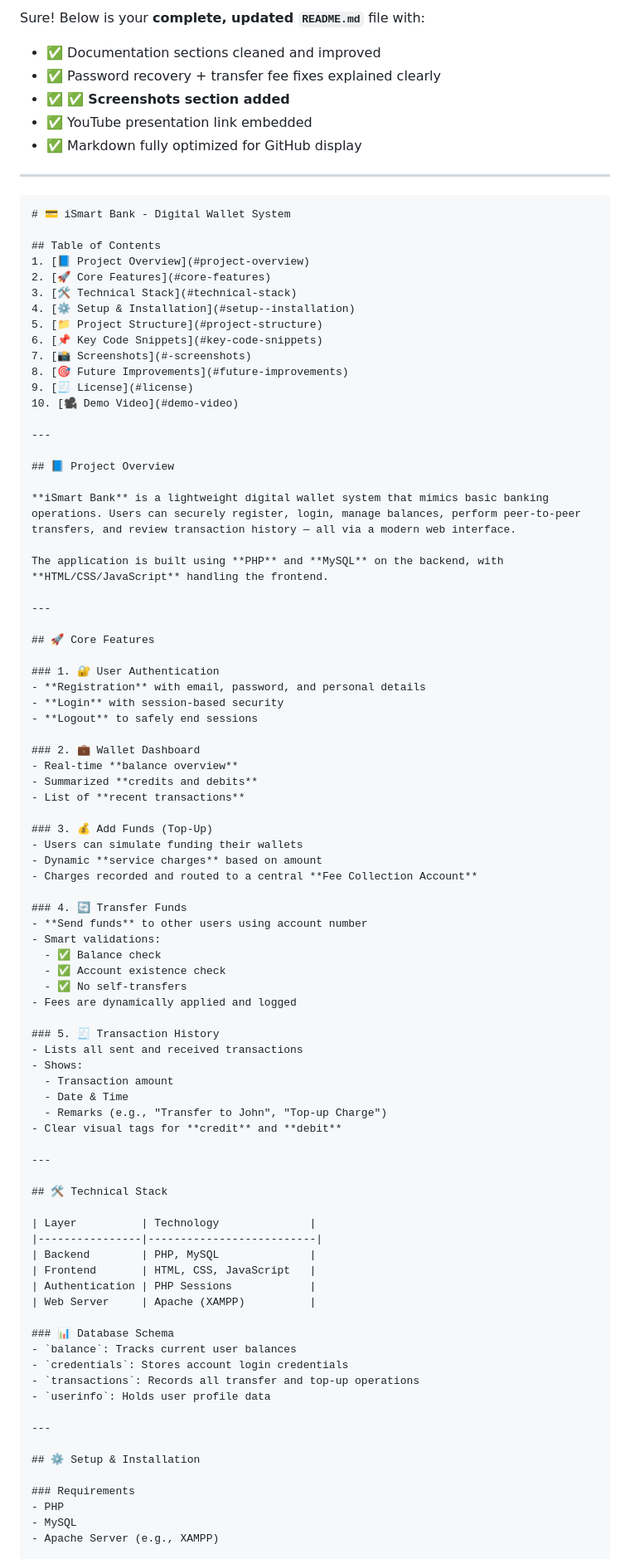
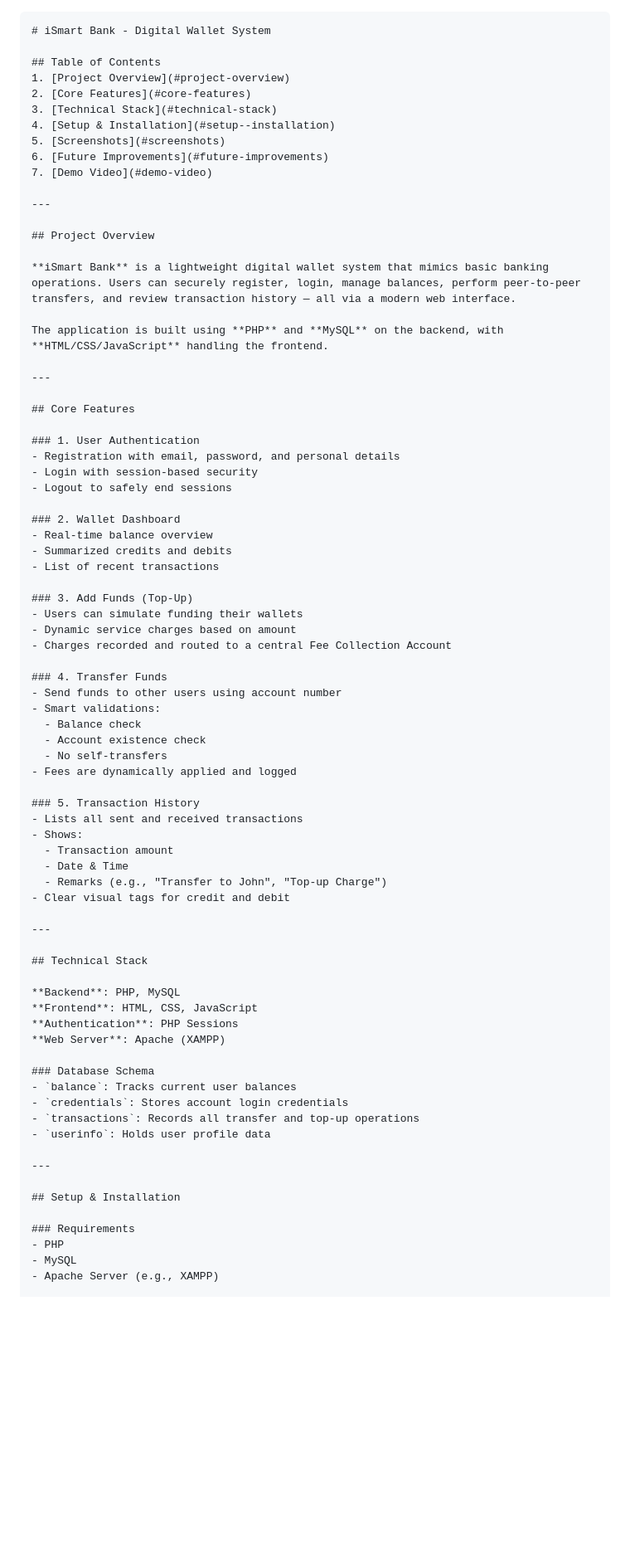
Before and after one commit to dkappiah/iSmart_Public, a Markdown page: README.md, the part around the change printed below. Shown: that part at 83% size. Drawn GitHub-style; blank space fills up the shorter version.

`````diff
--- a/README.md
+++ b/README.md
@@ -1,31 +1,19 @@
-Sure! Below is your **complete, updated `README.md`** file with:
 
-* ✅ Documentation sections cleaned and improved
-* ✅ Password recovery + transfer fee fixes explained clearly
-* ✅ ✅ **Screenshots section added**
-* ✅ YouTube presentation link embedded
-* ✅ Markdown fully optimized for GitHub display
+```markdown
+# iSmart Bank - Digital Wallet System
+
+## Table of Contents
+1. [Project Overview](#project-overview)
+2. [Core Features](#core-features)
+3. [Technical Stack](#technical-stack)
+4. [Setup & Installation](#setup--installation)
+5. [Screenshots](#screenshots)
+6. [Future Improvements](#future-improvements)
+7. [Demo Video](#demo-video)
 
 ---
 
-````markdown
-# 💳 iSmart Bank - Digital Wallet System
-
-## Table of Contents
-1. [📘 Project Overview](#project-overview)
-2. [🚀 Core Features](#core-features)
-3. [🛠️ Technical Stack](#technical-stack)
-4. [⚙️ Setup & Installation](#setup--installation)
-5. [📁 Project Structure](#project-structure)
-6. [📌 Key Code Snippets](#key-code-snippets)
-7. [📸 Screenshots](#-screenshots)
-8. [🎯 Future Improvements](#future-improvements)
-9. [🧾 License](#license)
-10. [🎥 Demo Video](#demo-video)
-
----
-
-## 📘 Project Overview
+## Project Overview
 
 **iSmart Bank** is a lightweight digital wallet system that mimics basic banking operations. Users can securely register, login, manage balances, perform peer-to-peer transfers, and review transaction history — all via a modern web interface.
 
@@ -33,51 +21,49 @@ The application is built using **PHP** and **MySQL** on the backend, with **HTML
 
 ---
 
-## 🚀 Core Features
+## Core Features
 
-### 1. 🔐 User Authentication
-- **Registration** with email, password, and personal details
-- **Login** with session-based security
-- **Logout** to safely end sessions
+### 1. User Authentication
+- Registration with email, password, and personal details
+- Login with session-based security
+- Logout to safely end sessions
 
-### 2. 💼 Wallet Dashboard
-- Real-time **balance overview**
-- Summarized **credits and debits**
-- List of **recent transactions**
+### 2. Wallet Dashboard
+- Real-time balance overview
+- Summarized credits and debits
+- List of recent transactions
 
-### 3. 💰 Add Funds (Top-Up)
+### 3. Add Funds (Top-Up)
 - Users can simulate funding their wallets
-- Dynamic **service charges** based on amount
-- Charges recorded and routed to a central **Fee Collection Account**
+- Dynamic service charges based on amount
+- Charges recorded and routed to a central Fee Collection Account
 
-### 4. 🔄 Transfer Funds
-- **Send funds** to other users using account number
+### 4. Transfer Funds
+- Send funds to other users using account number
 - Smart validations:
-  - ✅ Balance check
-  - ✅ Account existence check
-  - ✅ No self-transfers
+  - Balance check
+  - Account existence check
+  - No self-transfers
 - Fees are dynamically applied and logged
 
-### 5. 🧾 Transaction History
+### 5. Transaction History
 - Lists all sent and received transactions
 - Shows:
   - Transaction amount
   - Date & Time
   - Remarks (e.g., "Transfer to John", "Top-up Charge")
-- Clear visual tags for **credit** and **debit**
+- Clear visual tags for credit and debit
 
 ---
 
-## 🛠️ Technical Stack
+## Technical Stack
 
-| Layer          | Technology              |
-|----------------|--------------------------|
-| Backend        | PHP, MySQL              |
-| Frontend       | HTML, CSS, JavaScript   |
-| Authentication | PHP Sessions            |
-| Web Server     | Apache (XAMPP)          |
+**Backend**: PHP, MySQL
+**Frontend**: HTML, CSS, JavaScript
+**Authentication**: PHP Sessions
+**Web Server**: Apache (XAMPP)
 
-### 📊 Database Schema
+### Database Schema
 - `balance`: Tracks current user balances
 - `credentials`: Stores account login credentials
 - `transactions`: Records all transfer and top-up operations
@@ -85,7 +71,7 @@ The application is built using **PHP** and **MySQL** on the backend, with **HTML
 
 ---
 
-## ⚙️ Setup & Installation
+## Setup & Installation
 
 ### Requirements
 - PHP
`````
Also changed, not shown: other parts of README.md (+25 -87 lines).
